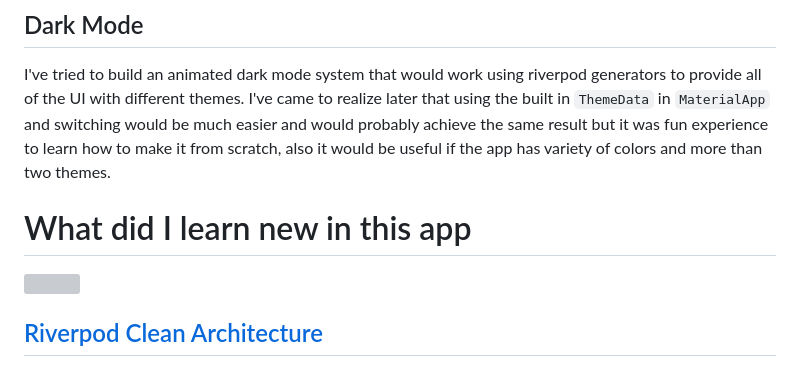
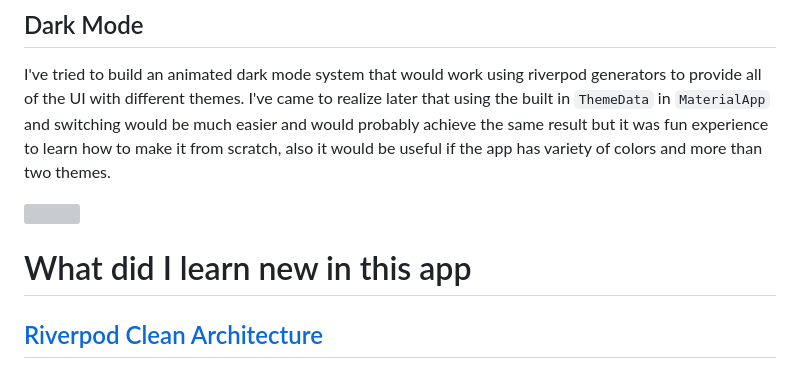
Before and after one commit to IsmailIbrahim5/AnimeZone, a Markdown page: README.md, the part around the change. Rendered like a GitHub page; grey boxes are pictures that could not be loaded.

```diff
--- a/README.md
+++ b/README.md
@@ -26,10 +26,9 @@ I tried to focus less on animation and innovative UI this time. Instead I would
 I've tried to build an animated dark mode system that would work using riverpod generators to provide all of the UI with different themes.
 I've came to realize later that using the built in `ThemeData` in `MaterialApp` and switching would be much easier and would probably achieve the same result but it was fun experience to learn how to make it from scratch, also it would be useful if the app has variety of colors and more than two themes.
 
-# What did I learn new in this app
-
 ![](https://github.com/IsmailIbrahim5/AnimeZone/blob/main/readme_resources/darkmode.gif)
 
+# What did I learn new in this app
 
 ## [Riverpod Clean Architecture](https://codewithandrea.com/articles/flutter-app-architecture-riverpod-introduction/)
 I tried to learn about different types of design patterns and code architecture, and so I learned about MVVM, MVC, MVP and clean architecture.
```
